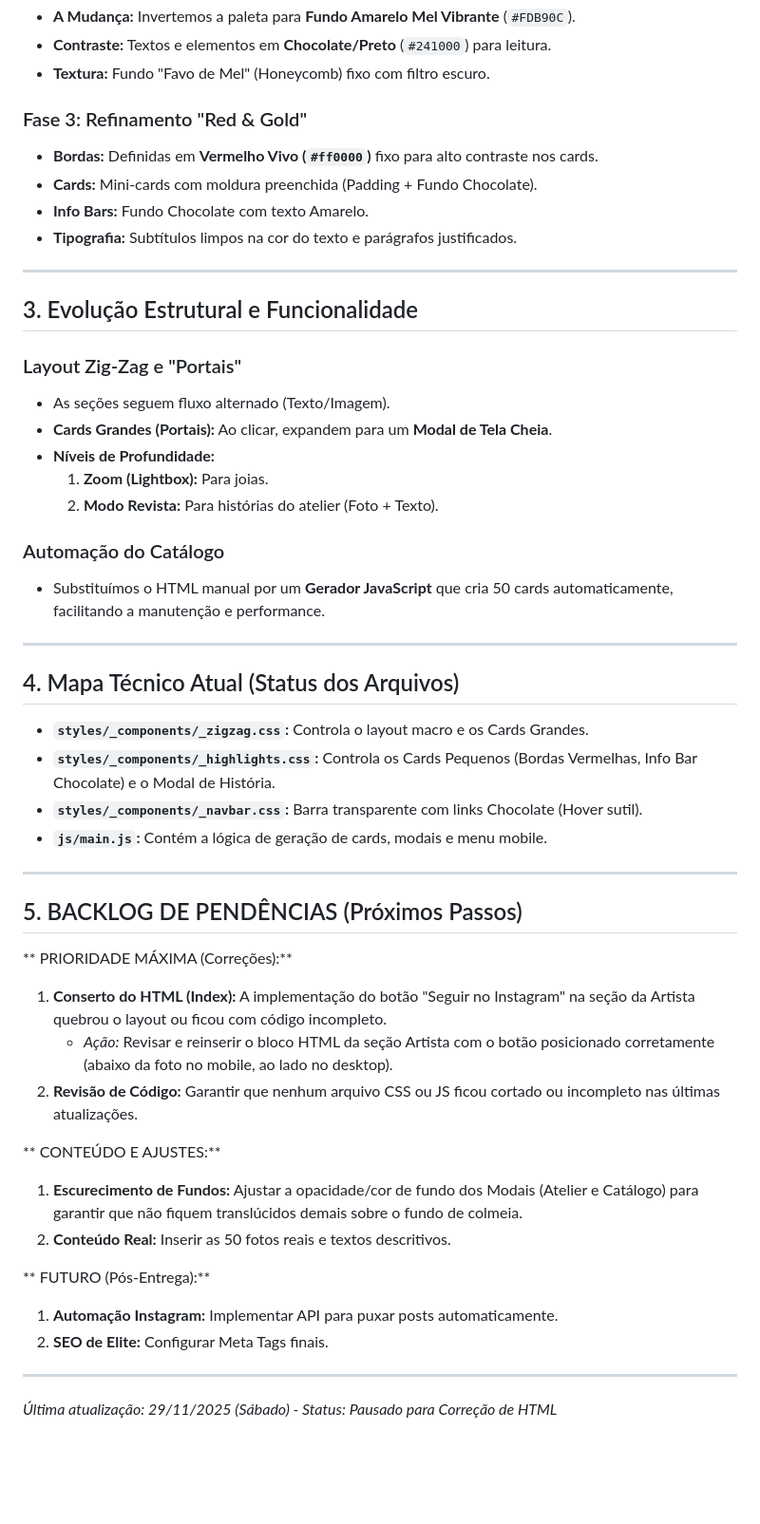
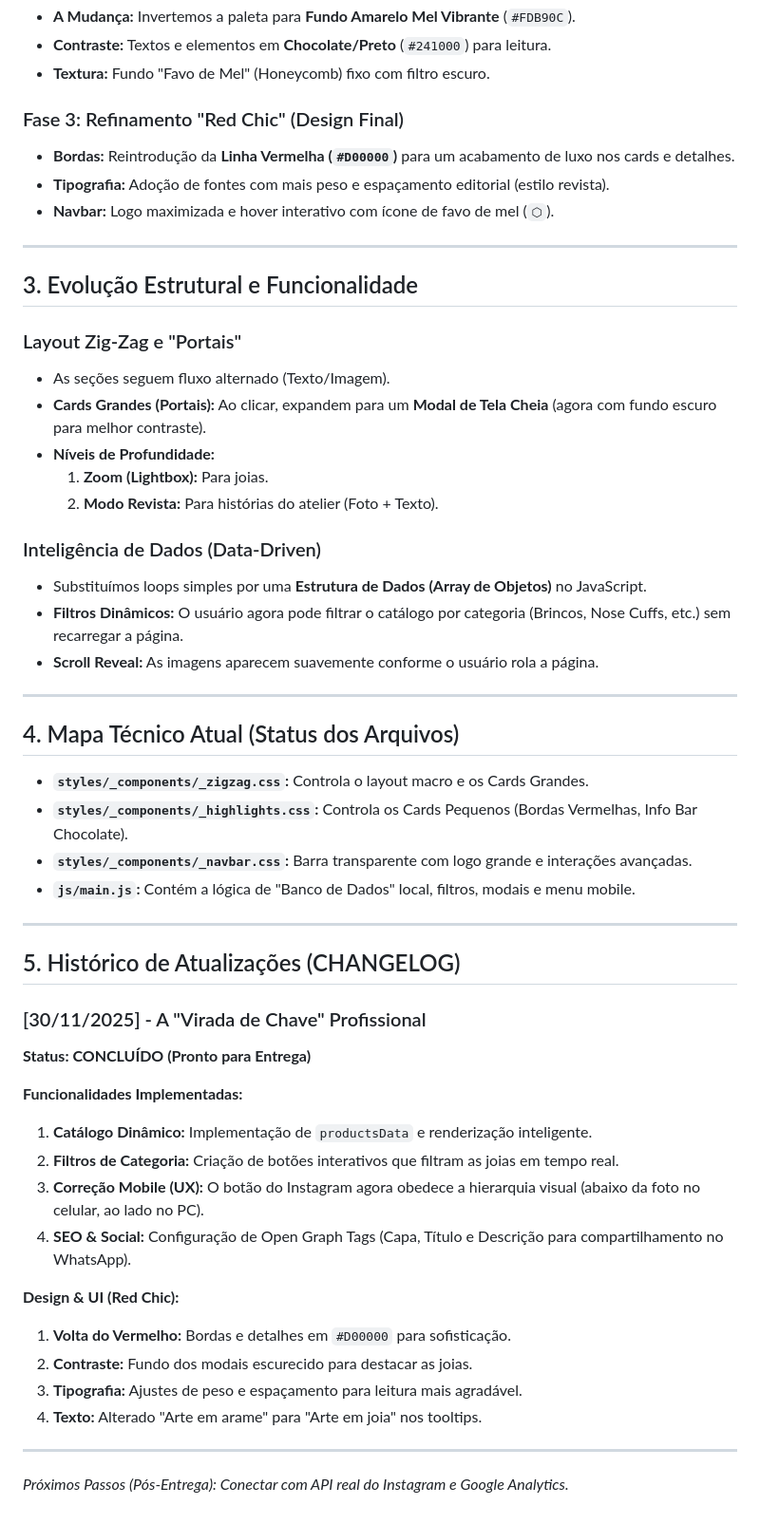
Before and after one commit to Pablit0rg/darafa-landing-page, a Markdown page: DEV_LOG.md, the part around the change. Shown at 95% size. GitHub-like rendering; blank space fills up the shorter version.

```diff
--- a/DEV_LOG.md
+++ b/DEV_LOG.md
@@ -24,11 +24,10 @@ Este documento narra a evolução completa do desenvolvimento da Landing Page pa
 * **Contraste:** Textos e elementos em **Chocolate/Preto** (`#241000`) para leitura.
 * **Textura:** Fundo "Favo de Mel" (Honeycomb) fixo com filtro escuro.
 
-### Fase 3: Refinamento "Red & Gold"
-* **Bordas:** Definidas em **Vermelho Vivo (`#ff0000`)** fixo para alto contraste nos cards.
-* **Cards:** Mini-cards com moldura preenchida (Padding + Fundo Chocolate).
-* **Info Bars:** Fundo Chocolate com texto Amarelo.
-* **Tipografia:** Subtítulos limpos na cor do texto e parágrafos justificados.
+### Fase 3: Refinamento "Red Chic" (Design Final)
+* **Bordas:** Reintrodução da **Linha Vermelha (`#D00000`)** para um acabamento de luxo nos cards e detalhes.
+* **Tipografia:** Adoção de fontes com mais peso e espaçamento editorial (estilo revista).
+* **Navbar:** Logo maximizada e hover interativo com ícone de favo de mel (`⬡`).
 
 ---
 
@@ -36,39 +35,43 @@ Este documento narra a evolução completa do desenvolvimento da Landing Page pa
 
 ### Layout Zig-Zag e "Portais"
 * As seções seguem fluxo alternado (Texto/Imagem).
-* **Cards Grandes (Portais):** Ao clicar, expandem para um **Modal de Tela Cheia**.
+* **Cards Grandes (Portais):** Ao clicar, expandem para um **Modal de Tela Cheia** (agora com fundo escuro para melhor contraste).
 * **Níveis de Profundidade:**
     1.  **Zoom (Lightbox):** Para joias.
     2.  **Modo Revista:** Para histórias do atelier (Foto + Texto).
 
-### Automação do Catálogo
-* Substituímos o HTML manual por um **Gerador JavaScript** que cria 50 cards automaticamente, facilitando a manutenção e performance.
+### Inteligência de Dados (Data-Driven)
+* Substituímos loops simples por uma **Estrutura de Dados (Array de Objetos)** no JavaScript.
+* **Filtros Dinâmicos:** O usuário agora pode filtrar o catálogo por categoria (Brincos, Nose Cuffs, etc.) sem recarregar a página.
+* **Scroll Reveal:** As imagens aparecem suavemente conforme o usuário rola a página.
 
 ---
 
 ## 4. Mapa Técnico Atual (Status dos Arquivos)
 
 * **`styles/_components/_zigzag.css`:** Controla o layout macro e os Cards Grandes.
-* **`styles/_components/_highlights.css`:** Controla os Cards Pequenos (Bordas Vermelhas, Info Bar Chocolate) e o Modal de História.
-* **`styles/_components/_navbar.css`:** Barra transparente com links Chocolate (Hover sutil).
-* **`js/main.js`:** Contém a lógica de geração de cards, modais e menu mobile.
+* **`styles/_components/_highlights.css`:** Controla os Cards Pequenos (Bordas Vermelhas, Info Bar Chocolate).
+* **`styles/_components/_navbar.css`:** Barra transparente com logo grande e interações avançadas.
+* **`js/main.js`:** Contém a lógica de "Banco de Dados" local, filtros, modais e menu mobile.
 
 ---
 
-## 5. BACKLOG DE PENDÊNCIAS (Próximos Passos)
+## 5. Histórico de Atualizações (CHANGELOG)
 
-** PRIORIDADE MÁXIMA (Correções):**
-1.  **Conserto do HTML (Index):** A implementação do botão "Seguir no Instagram" na seção da Artista quebrou o layout ou ficou com código incompleto.
-    * *Ação:* Revisar e reinserir o bloco HTML da seção Artista com o botão posicionado corretamente (abaixo da foto no mobile, ao lado no desktop).
-2.  **Revisão de Código:** Garantir que nenhum arquivo CSS ou JS ficou cortado ou incompleto nas últimas atualizações.
+### [30/11/2025] - A "Virada de Chave" Profissional
+**Status: CONCLUÍDO (Pronto para Entrega)**
 
-** CONTEÚDO E AJUSTES:**
-1.  **Escurecimento de Fundos:** Ajustar a opacidade/cor de fundo dos Modais (Atelier e Catálogo) para garantir que não fiquem translúcidos demais sobre o fundo de colmeia.
-2.  **Conteúdo Real:** Inserir as 50 fotos reais e textos descritivos.
+**Funcionalidades Implementadas:**
+1.  **Catálogo Dinâmico:** Implementação de `productsData` e renderização inteligente.
+2.  **Filtros de Categoria:** Criação de botões interativos que filtram as joias em tempo real.
+3.  **Correção Mobile (UX):** O botão do Instagram agora obedece a hierarquia visual (abaixo da foto no celular, ao lado no PC).
+4.  **SEO & Social:** Configuração de Open Graph Tags (Capa, Título e Descrição para compartilhamento no WhatsApp).
 
-** FUTURO (Pós-Entrega):**
-1.  **Automação Instagram:** Implementar API para puxar posts automaticamente.
-2.  **SEO de Elite:** Configurar Meta Tags finais.
+**Design & UI (Red Chic):**
+1.  **Volta do Vermelho:** Bordas e detalhes em `#D00000` para sofisticação.
+2.  **Contraste:** Fundo dos modais escurecido para destacar as joias.
+3.  **Tipografia:** Ajustes de peso e espaçamento para leitura mais agradável.
+4.  **Texto:** Alterado "Arte em arame" para "Arte em joia" nos tooltips.
 
 ---
-*Última atualização: 29/11/2025 (Sábado) - Status: Pausado para Correção de HTML*
+*Próximos Passos (Pós-Entrega): Conectar com API real do Instagram e Google Analytics.*
```
